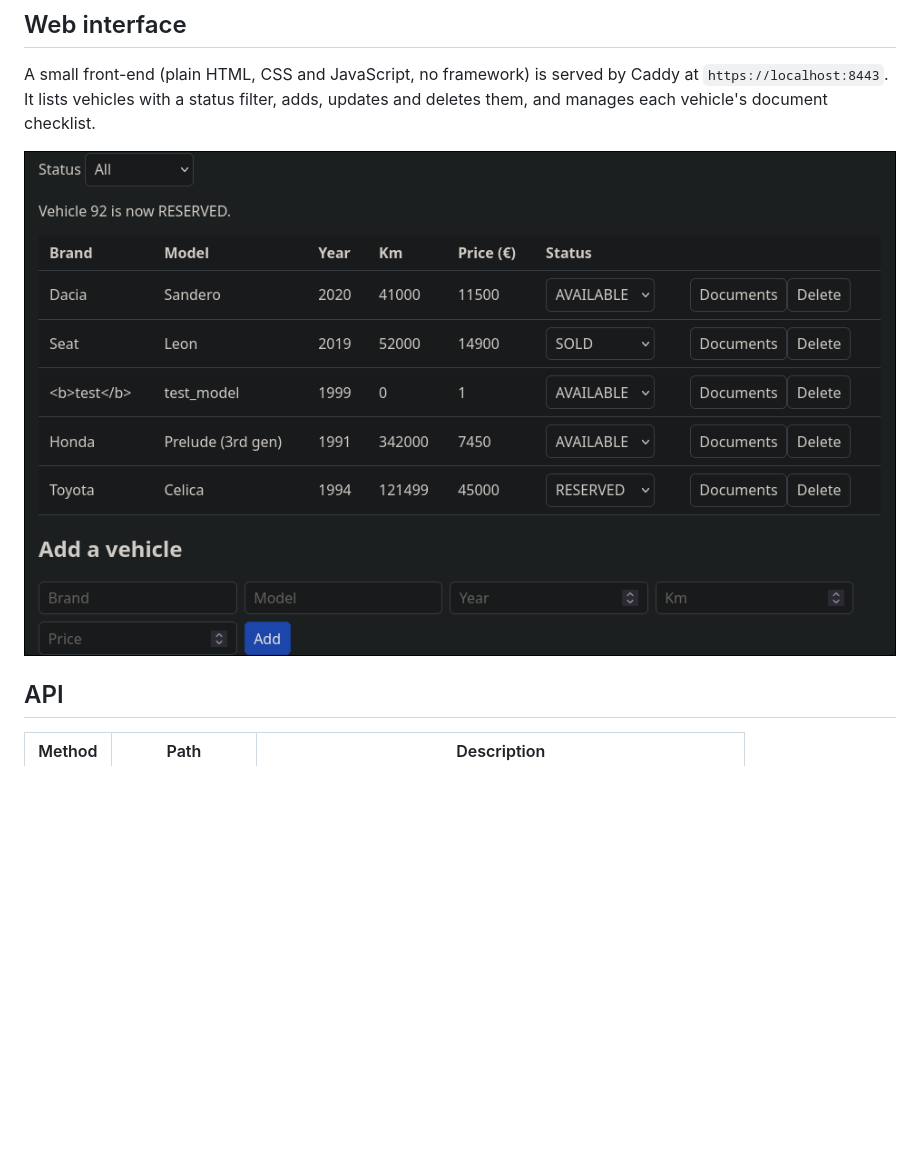
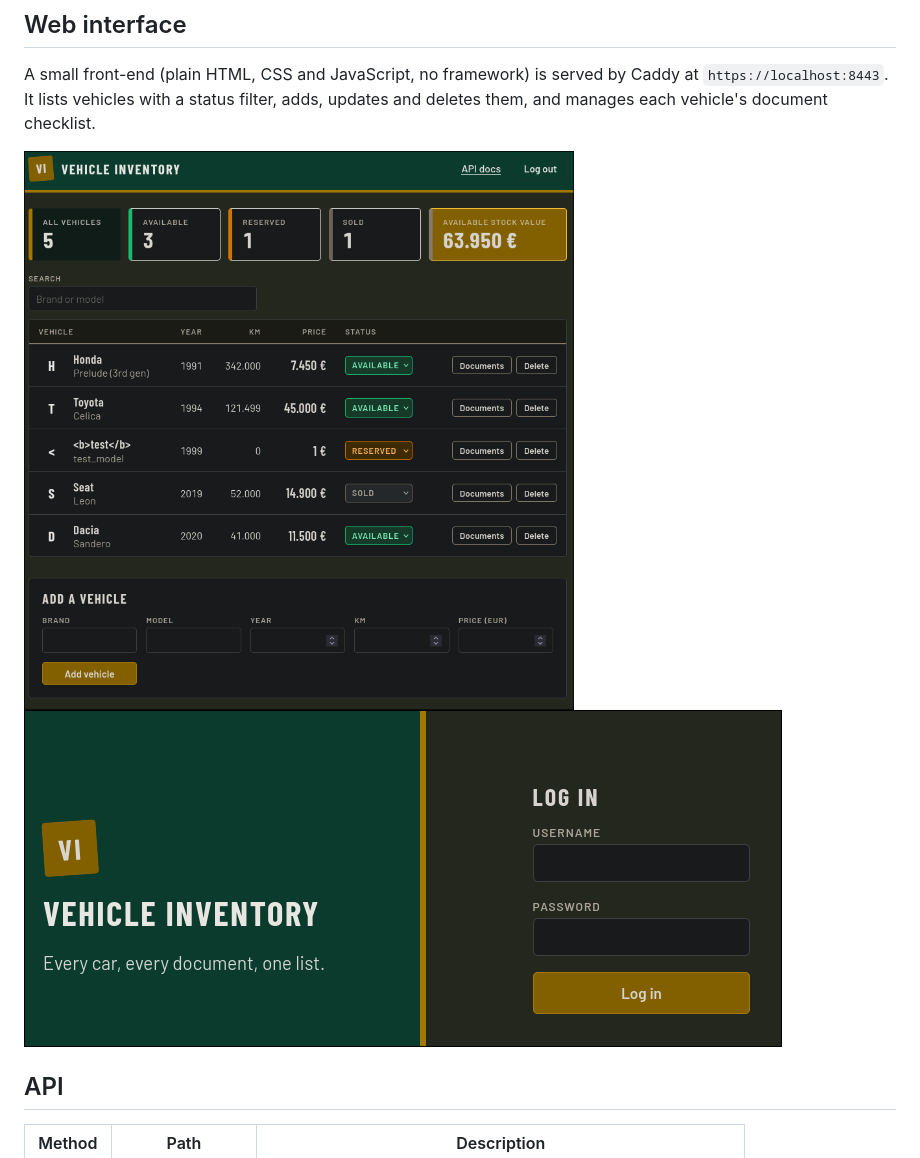
Before and after one commit to rszabadi/Vehicle-inventory-API, a Markdown page: README.md, the part around the change. Drawn GitHub-style; pictures changed too: docs/frontend.png, docs/login.png (added); blank space fills up the shorter version.

Commit message:
Update README and screenshots for login and new interface

```diff
--- a/README.md
+++ b/README.md
@@ -54,6 +54,7 @@ Stop it with `docker compose down`. The database data is kept in a Docker volume
 A small front-end (plain HTML, CSS and JavaScript, no framework) is served by Caddy at `https://localhost:8443`. It lists vehicles with a status filter, adds, updates and deletes them, and manages each vehicle's document checklist.
 
 ![Web interface](docs/frontend.png)
+![Login page](docs/login.png)
 
 ## API
 
```
